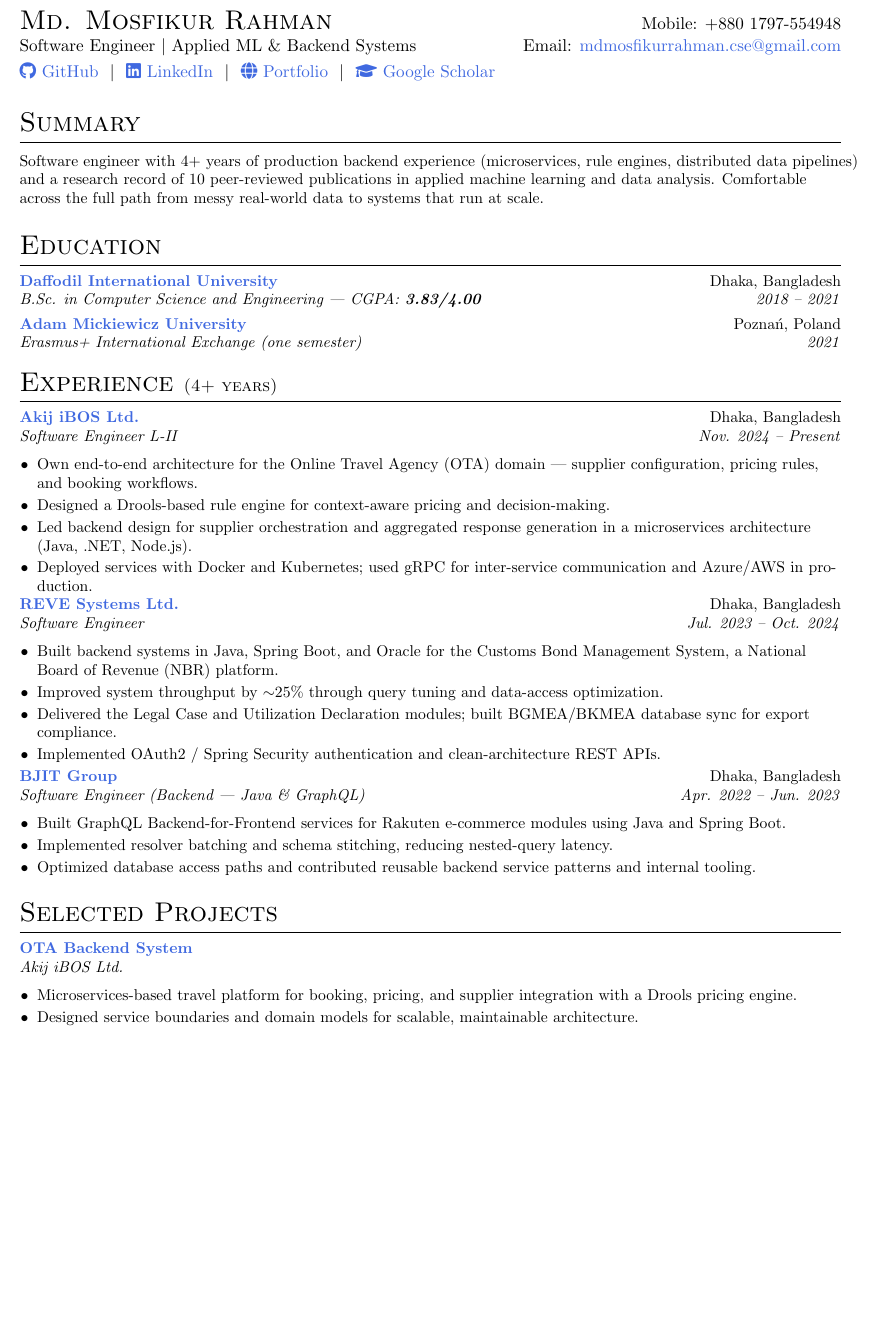
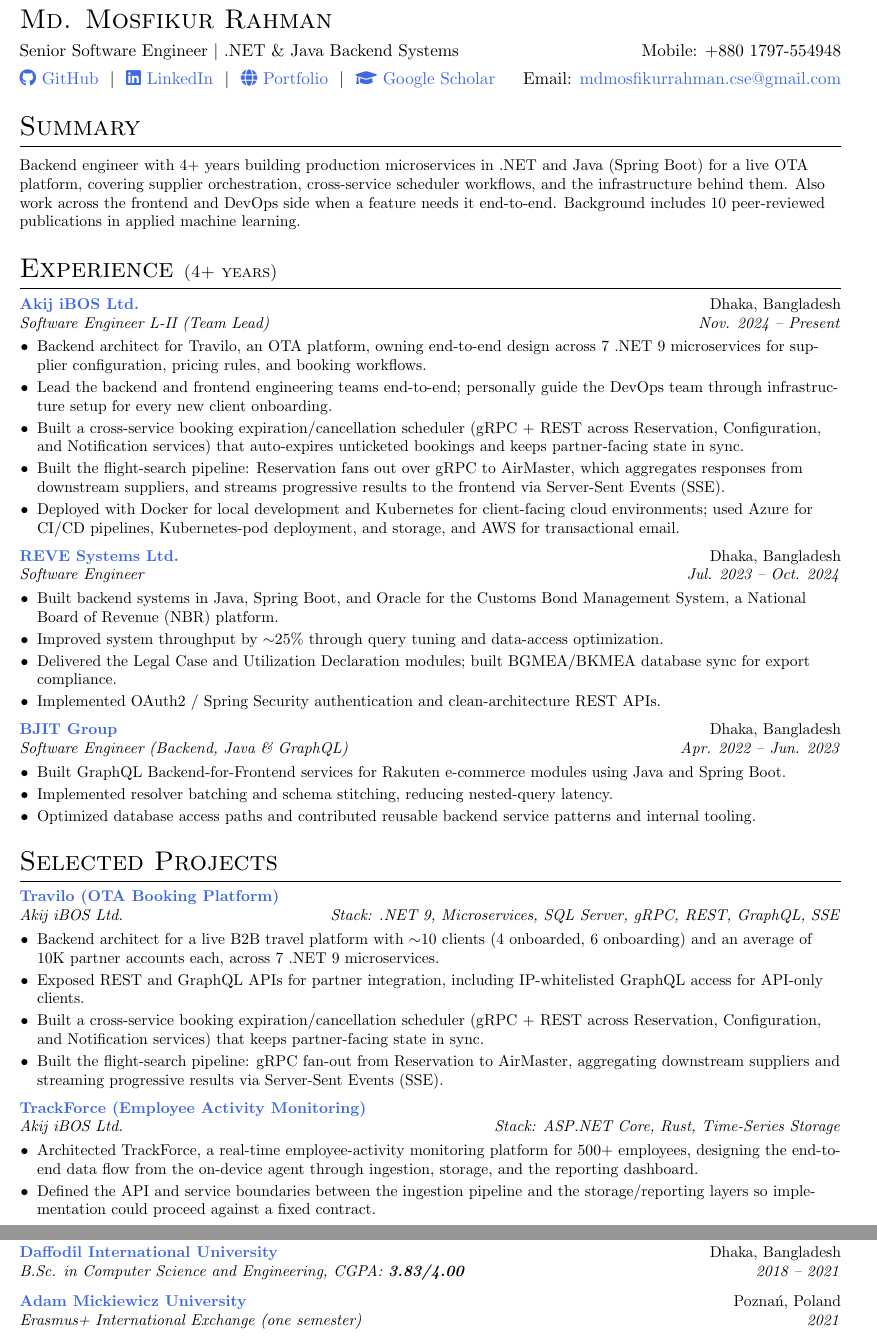
Before and after one commit to mdmosfikurrahman/resume, a LaTeX CV (Resume_Md-Mosfikur-Rahman.tex): part of page 1 of 2 before the commit and two parts of pages 1 and 2 of 2 after it, the two joined at a grey line, cut so that both start at the same text, the shorter picture padded with empty space. Compiled offline with pdfLaTeX.

Commit message:
Reposition resume for senior .NET/Java roles
Retarget headline and summary for senior backend engineering, expand
experience and project bullets with concrete architecture/scale detail
(Travilo, TrackForce, CBMS, Rakuten), rebalance technical skills across
.NET and Java, trim publications to the strongest entries, and fix
spacing/layout consistency throughout.

```diff
--- a/Resume_Md-Mosfikur-Rahman.tex
+++ b/Resume_Md-Mosfikur-Rahman.tex
@@ -47,7 +47,7 @@
 % Custom commands
 \newcommand{\resumeItem}[1]{\item[$\bullet$] \small{#1}}
 \newcommand{\resumeSubItem}[1]{\resumeItem{#1}\vspace{-4pt}}
-\newcommand{\resumeSubHeadingListStart}{\begin{itemize}[leftmargin=0pt, label={}]}
+\newcommand{\resumeSubHeadingListStart}{\begin{itemize}[leftmargin=0pt, label={}, itemsep=10pt, topsep=2pt, parsep=0pt]}
 \newcommand{\resumeSubHeadingListEnd}{\end{itemize}}
 \newcommand{\resumeItemListStart}{
 \begin{itemize}[leftmargin=*, itemsep=2pt, topsep=2pt, parsep=0pt]
@@ -70,34 +70,19 @@
 
 % Title
 \begin{tabular*}{\textwidth}{l@{\extracolsep{\fill}}r}
-	\textsc{\LARGE Md. Mosfikur Rahman} & Mobile: +880 1797-554948 \\
-	Software Engineer $|$ Applied ML \& Backend Systems & Email: \href{mailto:mdmosfikurrahman.cse@gmail.com}{mdmosfikurrahman.cse@gmail.com} \\
-\end{tabular*}
-
-\vspace{2pt}
-\begin{tabular*}{\textwidth}{l@{\extracolsep{\fill}}r}
+	\textsc{\LARGE Md. Mosfikur Rahman} & \\[4pt]
+	Senior Software Engineer $|$ .NET \& Java Backend Systems & Mobile: +880 1797-554948 \\[4pt]
 	\href{https://github.com/mdmosfikurrahman}{\faGithub\ GitHub} \ $|$ \
 	\href{https://linkedin.com/in/mdmosfikurrahman}{\faLinkedin\ LinkedIn} \ $|$ \
 	\href{https://mdmosfikurrahman.github.io}{\faGlobe\ Portfolio} \ $|$ \
-	\href{https://scholar.google.com/citations?user=1GAfMAEAAAAJ}{\faGraduationCap\ Google Scholar} & \\
+	\href{https://scholar.google.com/citations?user=1GAfMAEAAAAJ}{\faGraduationCap\ Google Scholar} & Email: \href{mailto:mdmosfikurrahman.cse@gmail.com}{mdmosfikurrahman.cse@gmail.com} \\
 \end{tabular*}
 
 % Summary
 \section{Summary}
 \vspace{2pt}
-\small{Software engineer with 4+ years of production backend experience (microservices, rule engines, distributed data pipelines) and a research record of 10 peer-reviewed publications in applied machine learning and data analysis. Comfortable across the full path from messy real-world data to systems that run at scale.}
+\small{Backend engineer with 4+ years building production microservices in .NET and Java (Spring Boot) for a live OTA platform, covering supplier orchestration, cross-service scheduler workflows, and the infrastructure behind them. Also work across the frontend and DevOps side when a feature needs it end-to-end. Background includes 10 peer-reviewed publications in applied machine learning.}
 \vspace{-2pt}
-
-% Education
-\section{Education}
-\resumeSubHeadingListStart
-\resumeSubheading
-{Daffodil International University}{Dhaka, Bangladesh}
-{B.Sc. in Computer Science and Engineering --- CGPA: \textbf{3.83/4.00}}{https://daffodilvarsity.edu.bd/}{2018 -- 2021}
-\resumeSubheading
-{Adam Mickiewicz University}{Pozna\'n, Poland}
-{Erasmus+ International Exchange (one semester)}{https://amu.edu.pl/en}{2021}
-\resumeSubHeadingListEnd
 
 % Experience
 \section{Experience \normalsize{(4+ years)}}
@@ -105,12 +90,13 @@
 
 \resumeSubheading
 {Akij iBOS Ltd.}{Dhaka, Bangladesh}
-{Software Engineer L-II}{https://ibos.io/}{Nov. 2024 -- Present}
+{Software Engineer L-II (Team Lead)}{https://ibos.io/}{Nov. 2024 -- Present}
 \resumeItemListStart
-\resumeItem{Own end-to-end architecture for the Online Travel Agency (OTA) domain --- supplier configuration, pricing rules, and booking workflows.}
-\resumeItem{Designed a Drools-based rule engine for context-aware pricing and decision-making.}
-\resumeItem{Led backend design for supplier orchestration and aggregated response generation in a microservices architecture (Java, .NET, Node.js).}
-\resumeItem{Deployed services with Docker and Kubernetes; used gRPC for inter-service communication and Azure/AWS in production.}
+\resumeItem{Backend architect for Travilo, an OTA platform, owning end-to-end design across 7 .NET 9 microservices for supplier configuration, pricing rules, and booking workflows.}
+\resumeItem{Lead the backend and frontend engineering teams end-to-end; personally guide the DevOps team through infrastructure setup for every new client onboarding.}
+\resumeItem{Built a cross-service booking expiration/cancellation scheduler (gRPC + REST across Reservation, Configuration, and Notification services) that auto-expires unticketed bookings and keeps partner-facing state in sync.}
+\resumeItem{Built the flight-search pipeline: Reservation fans out over gRPC to AirMaster, which aggregates responses from downstream suppliers, and streams progressive results to the frontend via Server-Sent Events (SSE).}
+\resumeItem{Deployed with Docker for local development and Kubernetes for client-facing cloud environments; used Azure for CI/CD pipelines, Kubernetes-pod deployment, and storage, and AWS for transactional email.}
 \resumeItemListEnd
 
 \resumeSubheading
@@ -139,11 +125,21 @@
 \resumeSubHeadingListStart
 
 \resumeSubheading
-{OTA Backend System}{}
-{Akij iBOS Ltd.}{https://ibos.io/}{}
+{Travilo (OTA Booking Platform)}{}
+{Akij iBOS Ltd.}{https://travilo.io/}{Stack: .NET 9, Microservices, SQL Server, gRPC, REST, GraphQL, SSE}
 \resumeItemListStart
-\resumeItem{Microservices-based travel platform for booking, pricing, and supplier integration with a Drools pricing engine.}
-\resumeItem{Designed service boundaries and domain models for scalable, maintainable architecture.}
+\resumeItem{Backend architect for a live B2B travel platform with $\sim$10 clients (4 onboarded, 6 onboarding) and an average of 10K partner accounts each, across 7 .NET 9 microservices.}
+\resumeItem{Exposed REST and GraphQL APIs for partner integration, including IP-whitelisted GraphQL access for API-only clients.}
+\resumeItem{Built a cross-service booking expiration/cancellation scheduler (gRPC + REST across Reservation, Configuration, and Notification services) that keeps partner-facing state in sync.}
+\resumeItem{Built the flight-search pipeline: gRPC fan-out from Reservation to AirMaster, aggregating downstream suppliers and streaming progressive results via Server-Sent Events (SSE).}
+\resumeItemListEnd
+
+\resumeSubheading
+{TrackForce (Employee Activity Monitoring)}{}
+{Akij iBOS Ltd.}{https://trackforce.io/}{Stack: ASP.NET Core, Rust, Time-Series Storage}
+\resumeItemListStart
+\resumeItem{Architected TrackForce, a real-time employee-activity monitoring platform for 500+ employees, designing the end-to-end data flow from the on-device agent through ingestion, storage, and the reporting dashboard.}
+\resumeItem{Defined the API and service boundaries between the ingestion pipeline and the storage/reporting layers so implementation could proceed against a fixed contract.}
 \resumeItemListEnd
 
 \resumeSubheading
@@ -166,6 +163,3 @@
 \section{Technical Skills}
 \resumeSubHeadingListStart
 \item{
-\textbf{Languages:} Java, C\#, JavaScript, SQL, Python \\
-\textbf{Backend:} Spring Boot, Spring Security, JPA/JDBC, GraphQL, .NET, Node.js \\
-\textbf{Architecture:} Microservices, REST APIs, Distributed Systems, Modular Monolith \\
@@ -182,3 +180,15 @@
+\section{Education}
+\resumeSubHeadingListStart
+\resumeSubheading
+{Daffodil International University}{Dhaka, Bangladesh}
+{B.Sc. in Computer Science and Engineering, CGPA: \textbf{3.83/4.00}}{https://daffodilvarsity.edu.bd/}{2018 -- 2021}
+\resumeSubheading
+{Adam Mickiewicz University}{Pozna\'n, Poland}
+{Erasmus+ International Exchange (one semester)}{https://amu.edu.pl/en}{2021}
+\resumeSubHeadingListEnd
+
+\section{Selected Research \& Publications}
+\small{Selected from 10 peer-reviewed publications (3 journal, 7 conference). $\dagger$ = first author.}
 \vspace{2pt}
 
 \subsection{Journals}
```
Also changed, not shown: Resume_Md-Mosfikur-Rahman.tex (38 more changed lines).
